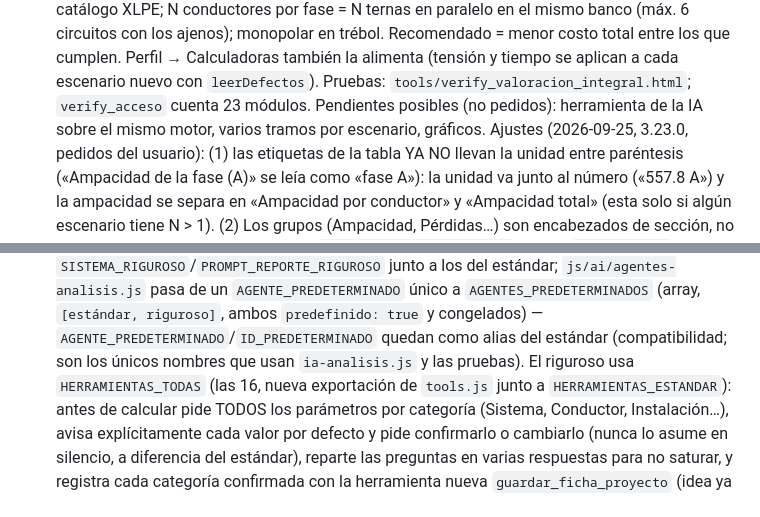
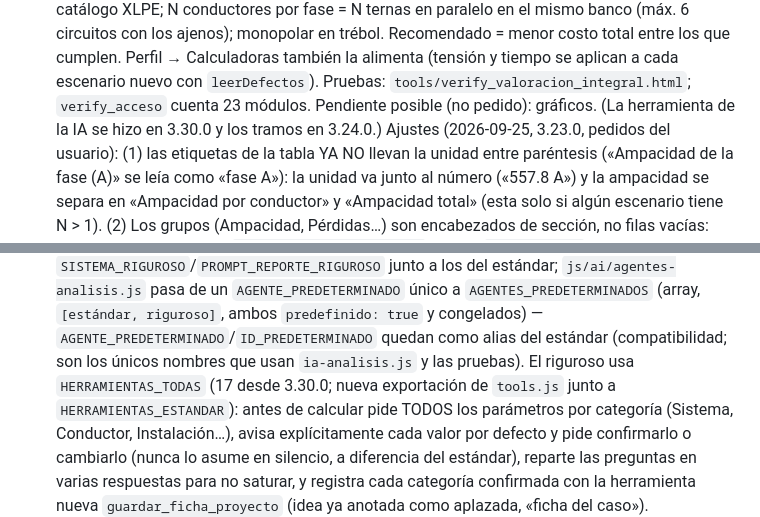
Before and after one commit to wpzprojects/herramientas-ingenieria, a Markdown page: CLAUDE.md, 2 parts joined by grey strips. Drawn GitHub-style.

Commit message:
CLAUDE.md: pendientes de Valoracion integral y conteo de herramientas al dia
Co-Authored-By: Claude Opus 5.5 <noreply@anthropic.com>

```diff
--- a/CLAUDE.md
+++ b/CLAUDE.md
@@ -204,7 +204,7 @@ para líneas y redes de distribución eléctrica. Migración de la app Power App
   ternas en paralelo en el mismo banco (máx. 6 circuitos con los ajenos); monopolar en trébol. Recomendado = menor costo
   total entre los que cumplen. Perfil → Calculadoras también la alimenta (tensión y tiempo se aplican a cada escenario
   nuevo con `leerDefectos`). Pruebas: `tools/verify_valoracion_integral.html`; `verify_acceso` cuenta 23 módulos.
-  Pendientes posibles (no pedidos): herramienta de la IA sobre el mismo motor, varios tramos por escenario, gráficos.
+  Pendiente posible (no pedido): gráficos. (La herramienta de la IA se hizo en 3.30.0 y los tramos en 3.24.0.)
   Ajustes (2026-09-25, 3.23.0, pedidos del usuario): (1) las etiquetas de la tabla YA NO llevan la unidad entre
   paréntesis («Ampacidad de la fase (A)» se leía como «fase A»): la unidad va junto al número («557.8 A») y la ampacidad
   se separa en «Ampacidad por conductor» y «Ampacidad total» (esta solo si algún escenario tiene N > 1). (2) Los grupos
@@ -695,7 +695,7 @@ para líneas y redes de distribución eléctrica. Migración de la app Power App
   gana `SISTEMA_RIGUROSO`/`PROMPT_REPORTE_RIGUROSO` junto a los del estándar; `js/ai/agentes-analisis.js` pasa de un
   `AGENTE_PREDETERMINADO` único a `AGENTES_PREDETERMINADOS` (array, `[estándar, riguroso]`, ambos `predefinido: true` y
   congelados) — `AGENTE_PREDETERMINADO`/`ID_PREDETERMINADO` quedan como alias del estándar (compatibilidad; son los únicos
-  nombres que usan `ia-analisis.js` y las pruebas). El riguroso usa `HERRAMIENTAS_TODAS` (las 16, nueva exportación de
+  nombres que usan `ia-analisis.js` y las pruebas). El riguroso usa `HERRAMIENTAS_TODAS` (17 desde 3.30.0; nueva exportación de
   `tools.js` junto a `HERRAMIENTAS_ESTANDAR`): antes de calcular pide TODOS los parámetros por categoría (Sistema, Conductor,
   Instalación…), avisa explícitamente cada valor por defecto y pide confirmarlo o cambiarlo (nunca lo asume en silencio,
   a diferencia del estándar), reparte las preguntas en varias respuestas para no saturar, y registra cada categoría
```
